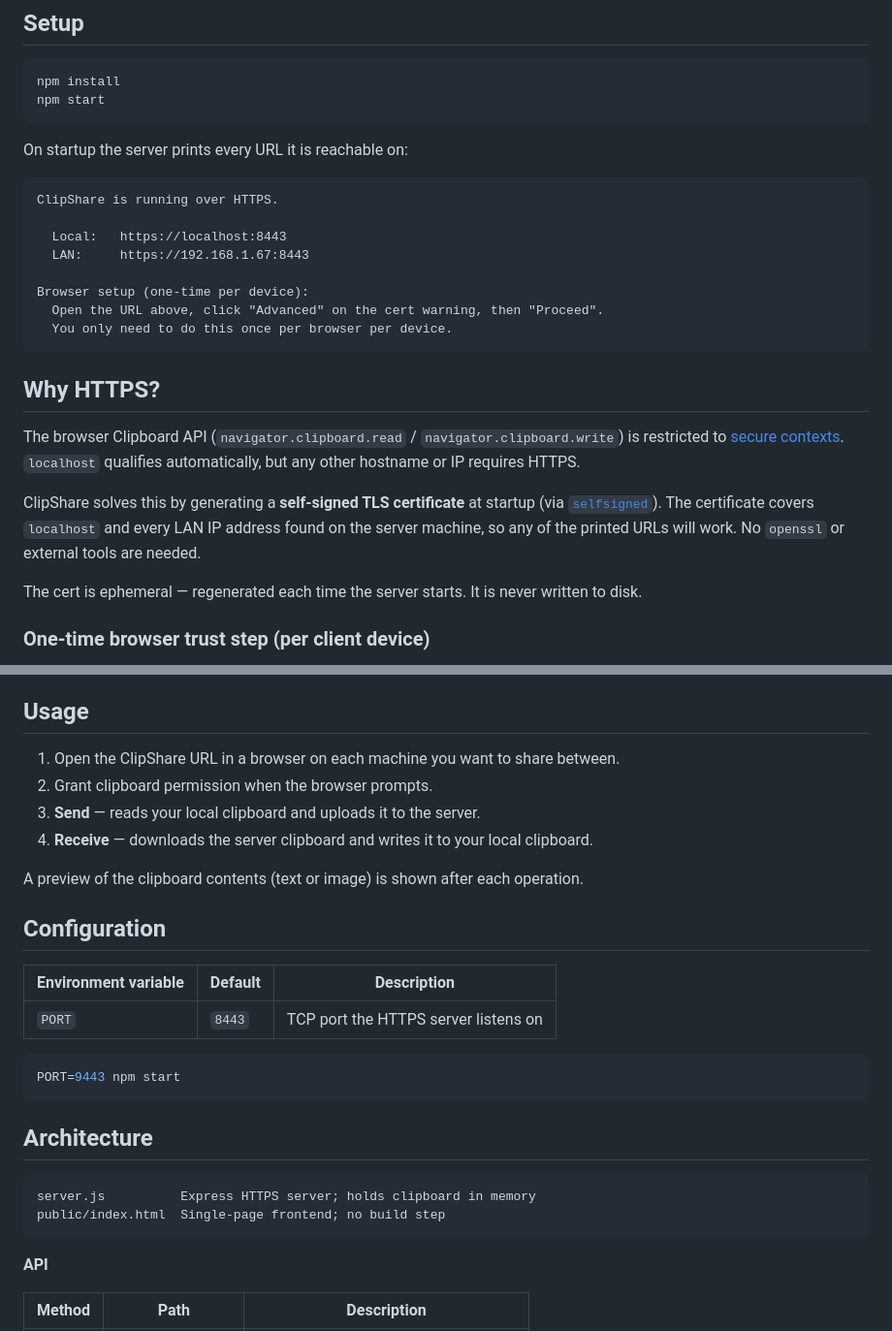
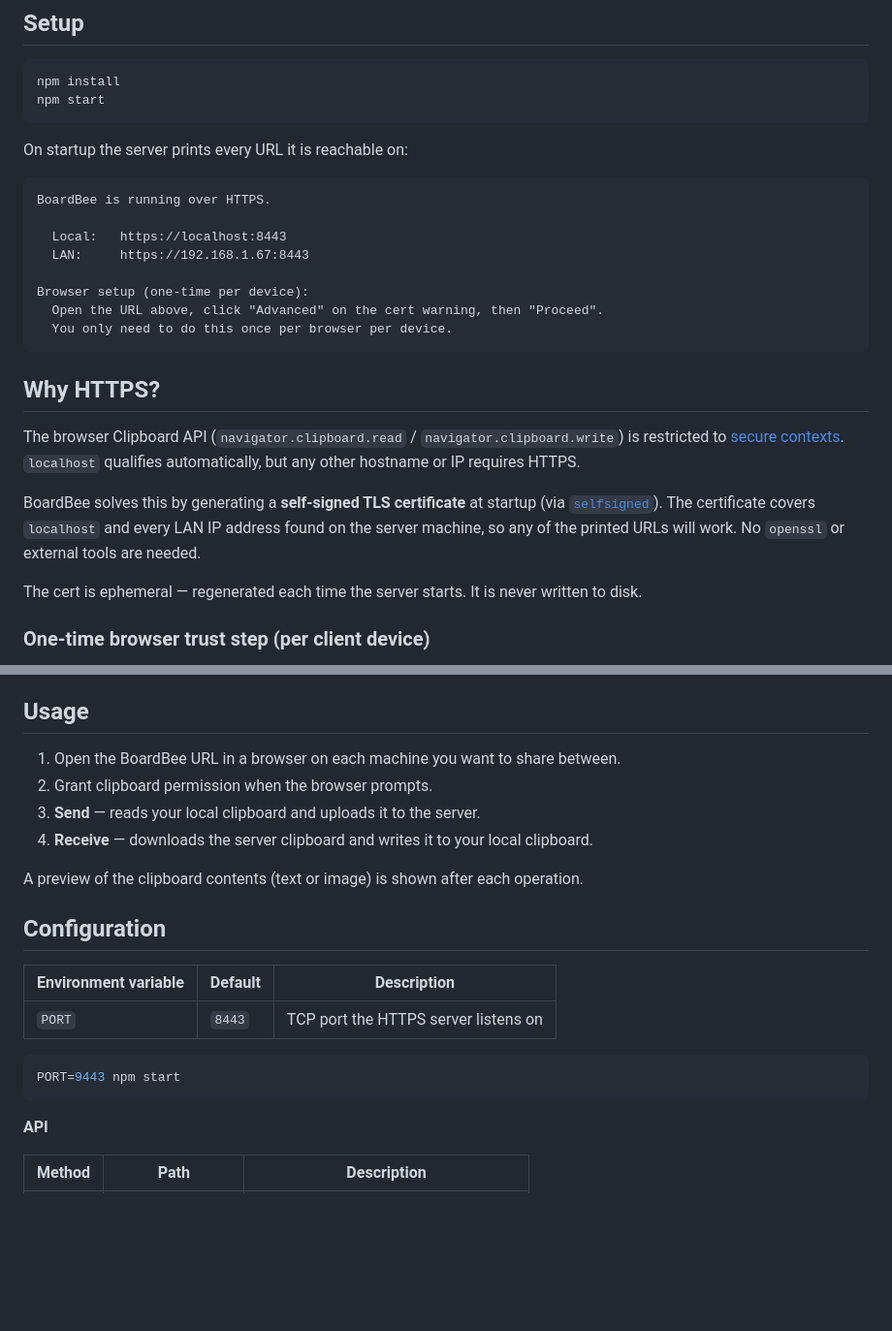
Before and after one commit to keathmilligan/boardbee, a Markdown page: README.md, 2 parts joined by grey strips. Shown: that part at 97% size. Rendered like a GitHub page; blank space fills up the shorter version.

````diff
--- a/README.md
+++ b/README.md
@@ -19,7 +30,7 @@ npm start
 On startup the server prints every URL it is reachable on:
 
 ```
-ClipShare is running over HTTPS.
+BoardBee is running over HTTPS.
 
   Local:   https://localhost:8443
   LAN:     https://192.168.1.67:8443
@@ -33,7 +44,7 @@ Browser setup (one-time per device):
 
 The browser Clipboard API (`navigator.clipboard.read` / `navigator.clipboard.write`) is restricted to [secure contexts](https://developer.mozilla.org/en-US/docs/Web/Security/Secure_Contexts). `localhost` qualifies automatically, but any other hostname or IP requires HTTPS.
 
-ClipShare solves this by generating a **self-signed TLS certificate** at startup (via [`selfsigned`](https://www.npmjs.com/package/selfsigned)). The certificate covers `localhost` and every LAN IP address found on the server machine, so any of the printed URLs will work. No `openssl` or external tools are needed.
+BoardBee solves this by generating a **self-signed TLS certificate** at startup (via [`selfsigned`](https://www.npmjs.com/package/selfsigned)). The certificate covers `localhost` and every LAN IP address found on the server machine, so any of the printed URLs will work. No `openssl` or external tools are needed.
 
 The cert is ephemeral — regenerated each time the server starts. It is never written to disk.
 
@@ -51,7 +62,7 @@ After accepting, the warning does not appear again for that browser/URL combinat
 
 ## Usage
 
-1. Open the ClipShare URL in a browser on each machine you want to share between.
+1. Open the BoardBee URL in a browser on each machine you want to share between.
 2. Grant clipboard permission when the browser prompts.
 3. **Send** — reads your local clipboard and uploads it to the server.
 4. **Receive** — downloads the server clipboard and writes it to your local clipboard.
@@ -68,12 +79,6 @@ A preview of the clipboard contents (text or image) is shown after each operatio
 PORT=9443 npm start
 ```
 
-## Architecture
-
-```
-server.js          Express HTTPS server; holds clipboard in memory
-public/index.html  Single-page frontend; no build step
-```
 
 **API**
 
````
Also changed, not shown: other parts of README.md (+14 -3 lines), screenshot.png (added), 5 other files.
